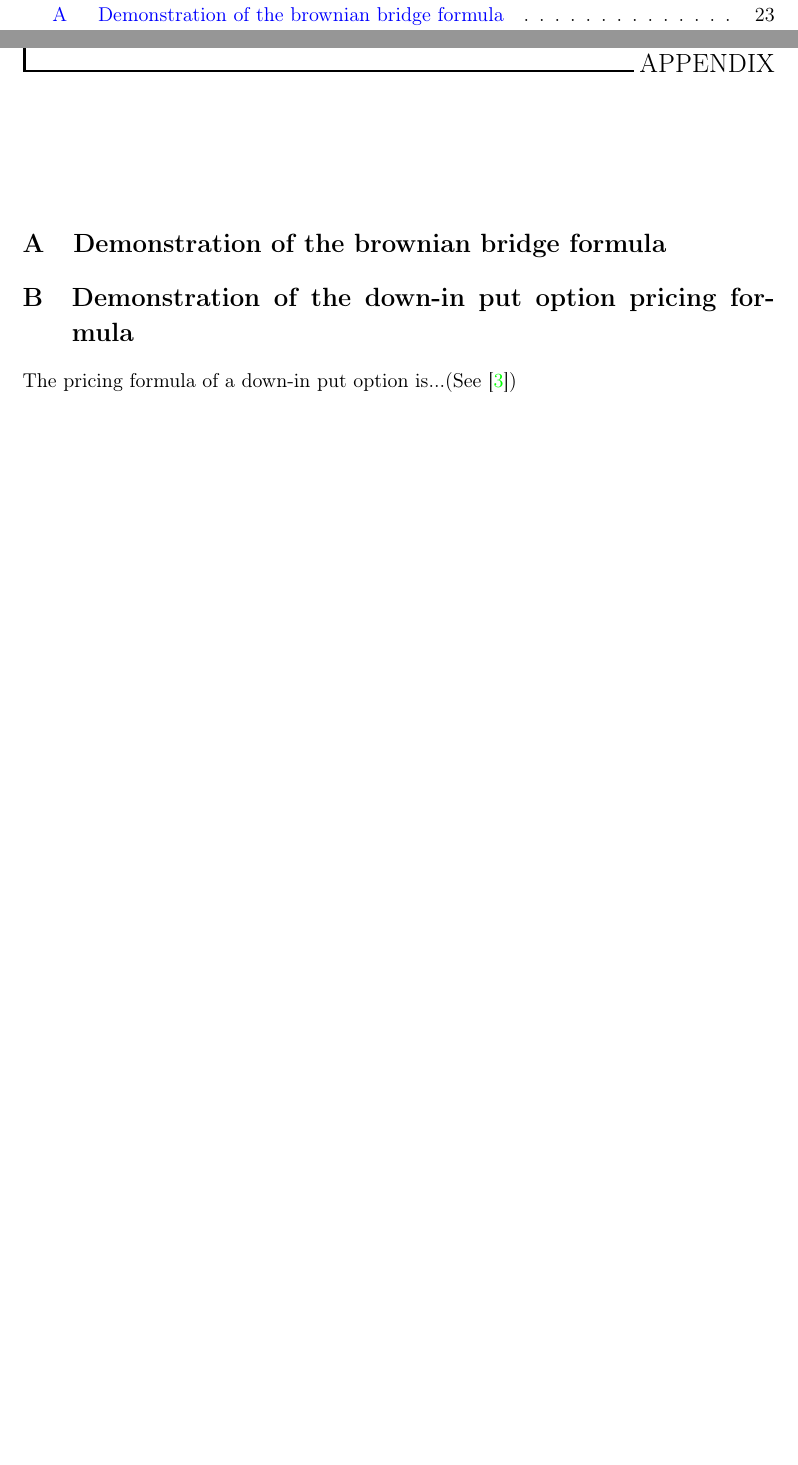
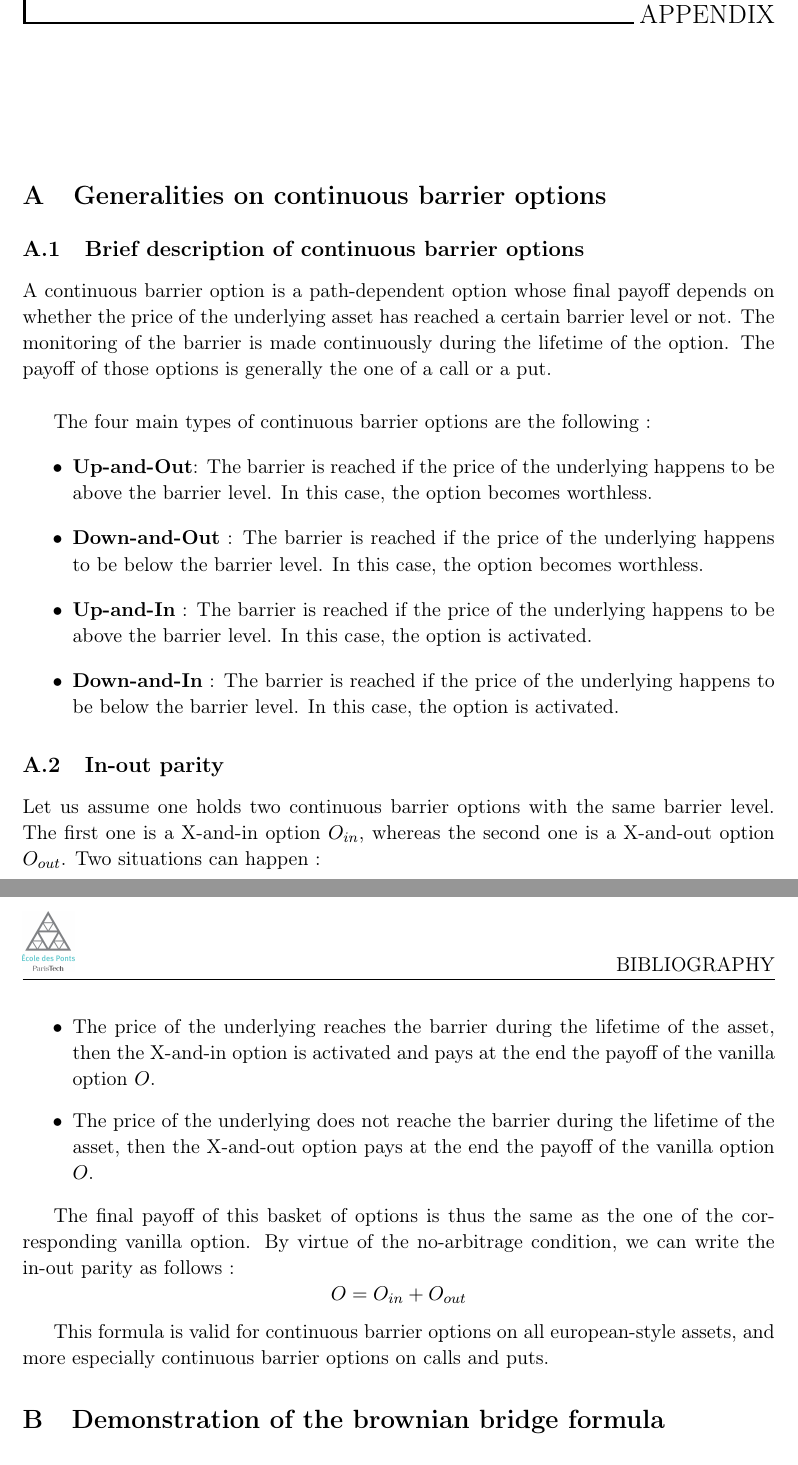
Before and after one commit to caroline105/Callable-BRC-Pricing, a LaTeX book (main.tex): two parts of pages 3 and 28 of 28 before the commit and two parts of pages 28 and 29 of 29 after it, joined at a grey line, cut so that both start at the same text, the shorter picture padded with empty space. Compiled offline with pdfLaTeX.

Commit message:
Appendix on continuous barrier options

```diff
--- a/main.tex
+++ b/main.tex
@@ -832,13 +835,36 @@ The following graph presents the results obtained. Each point represents the mea
 \appendix
 \fancyhead[R]{Appendix}
 
+\section{Generalities on continuous barrier options}
+\label{appendix:down-in-put}
+
+\subsection{Brief description of continuous barrier options}
+A continuous barrier option is a path-dependent option whose final payoff depends on whether the price of the underlying asset has reached a certain barrier level or not. The monitoring of the barrier is made continuously during the lifetime of the option. The payoff of those options is generally the one of a call or a put.\\
+
+The four main types of continuous barrier options are the following :
+\begin{itemize}
+    \item \textbf{Up-and-Out}: The barrier is reached if the price of the underlying happens to be above the barrier level. In this case, the option becomes worthless.
+    \item \textbf{Down-and-Out} : The barrier is reached if the price of the underlying happens to be below the barrier level. In this case, the option becomes worthless.
+    \item \textbf{Up-and-In} : The barrier is reached if the price of the underlying happens to be above the barrier level. In this case, the option is activated.
+    \item \textbf{Down-and-In} : The barrier is reached if the price of the underlying happens to be below the barrier level. In this case, the option is activated.
+\end{itemize}
+
+\subsection{In-out parity}
+Let us assume one holds two continuous barrier options with the same barrier level. The first one is a X-and-in option $O_{in}$, whereas the second one is a X-and-out option $O_{out}$. Two situations can happen :
+\begin{itemize}
+    \item The price of the underlying reaches the barrier during the lifetime of the asset, then the X-and-in option is activated and pays at the end the payoff of the vanilla option $O$.
+    \item The price of the underlying does not reache the barrier during the lifetime of the asset, then the X-and-out option pays at the end the payoff of the vanilla option $O$.
+\end{itemize}
+
+The final payoff of this basket of options is thus the same as the one of the corresponding vanilla option. By virtue of the no-arbitrage condition, we can write the in-out parity as follows :
+$$O = O_{in} + O_{out}$$
+
+This formula is valid for continuous barrier options on all european-style assets, and more especially continuous barrier options on calls and puts.
+
 \section{Demonstration of the brownian bridge formula}
 \label{appendix:brownian-bridge}
 
-\section{Demonstration of the down-in put option pricing formula}
-\label{appendix:down-in-put}
 
-The pricing formula of a down-in put option is...(See \cite{hull2016options})
 
 \endgroup
 
```
Also changed, not shown: main.tex (9 more changed lines).
